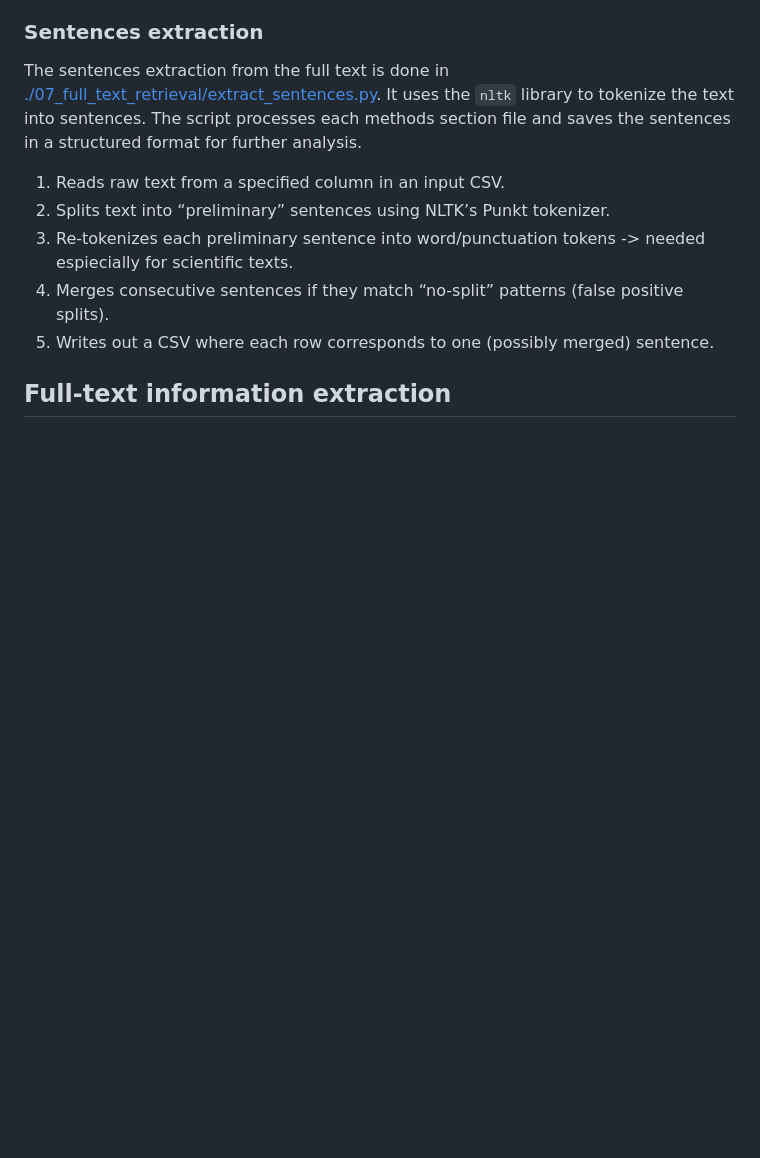
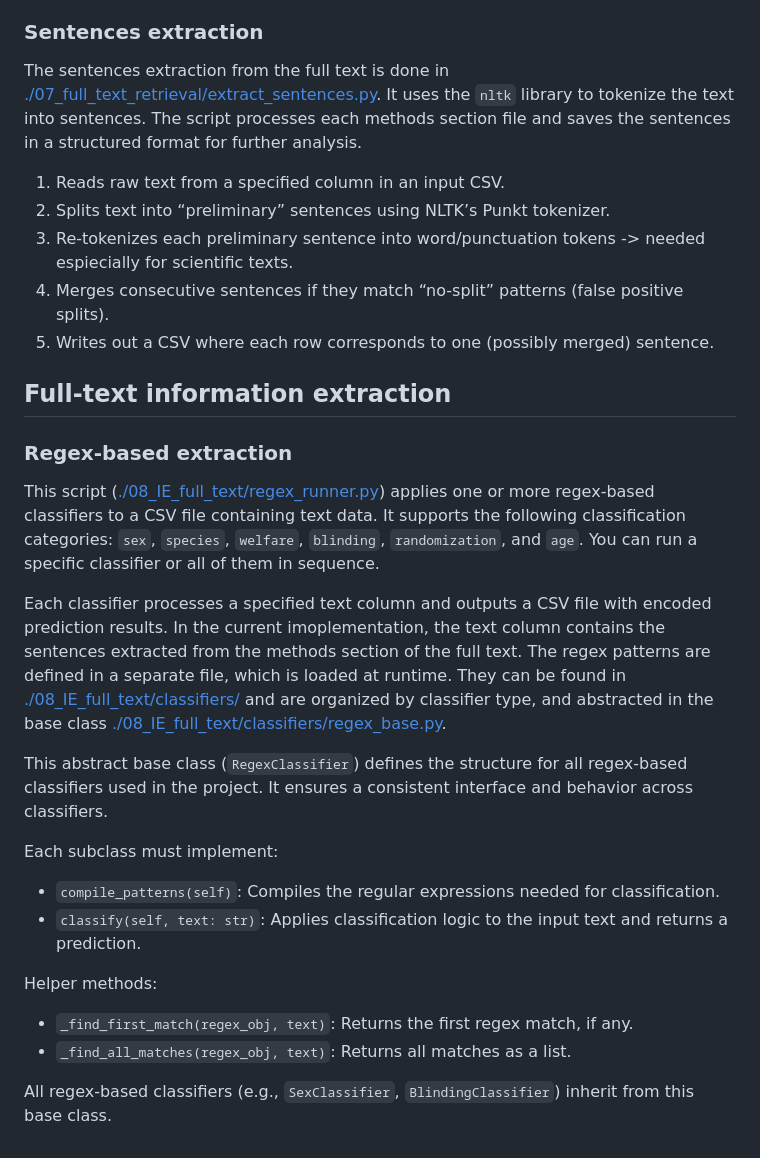
Before and after one commit to Ineichen-Group/Preclinical_DrugDisease_Translation_Pipeline, a Markdown page: README.md, the part around the change. Rendered like a GitHub page; blank space fills up the shorter version.

Commit message:
docu on regex classifiers

```diff
--- a/README.md
+++ b/README.md
@@ -245,3 +245,22 @@ The sentences extraction from the full text is done in [./07_full_text_retrieval
 5. Writes out a CSV where each row corresponds to one (possibly merged) sentence.
 
 ## Full-text information extraction
+
+
+### Regex-based extraction
+
+This script ([./08_IE_full_text/regex_runner.py](./08_IE_full_text/regex_runner.py)) applies one or more regex-based classifiers to a CSV file containing text data. It supports the following classification categories: `sex`, `species`, `welfare`, `blinding`, `randomization`, and `age`. You can run a specific classifier or all of them in sequence.
+
+Each classifier processes a specified text column and outputs a CSV file with encoded prediction results. In the current imoplementation, the text column contains the sentences extracted from the methods section of the full text. The regex patterns are defined in a separate file, which is loaded at runtime. They can be found in [./08_IE_full_text/classifiers/](./08_IE_full_text/classifiers/) and are organized by classifier type, and abstracted in the base class [./08_IE_full_text/classifiers/regex_base.py](./08_IE_full_text/classifiers/regex_base.py).
+
+This abstract base class (`RegexClassifier`) defines the structure for all regex-based classifiers used in the project. It ensures a consistent interface and behavior across classifiers.
+
+Each subclass must implement:
+- `compile_patterns(self)`: Compiles the regular expressions needed for classification.
+- `classify(self, text: str)`: Applies classification logic to the input text and returns a prediction.
+
+Helper methods:
+- `_find_first_match(regex_obj, text)`: Returns the first regex match, if any.
+- `_find_all_matches(regex_obj, text)`: Returns all matches as a list.
+
+All regex-based classifiers (e.g., `SexClassifier`, `BlindingClassifier`) inherit from this base class.
```
